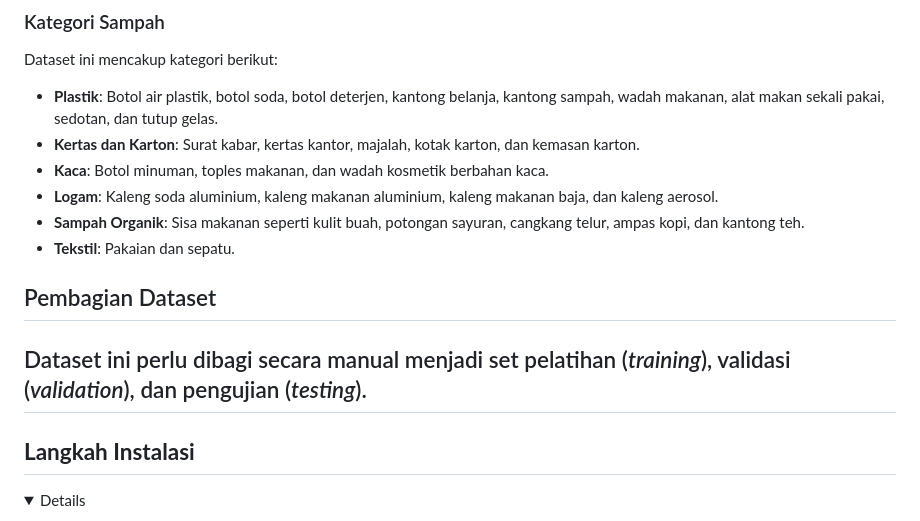
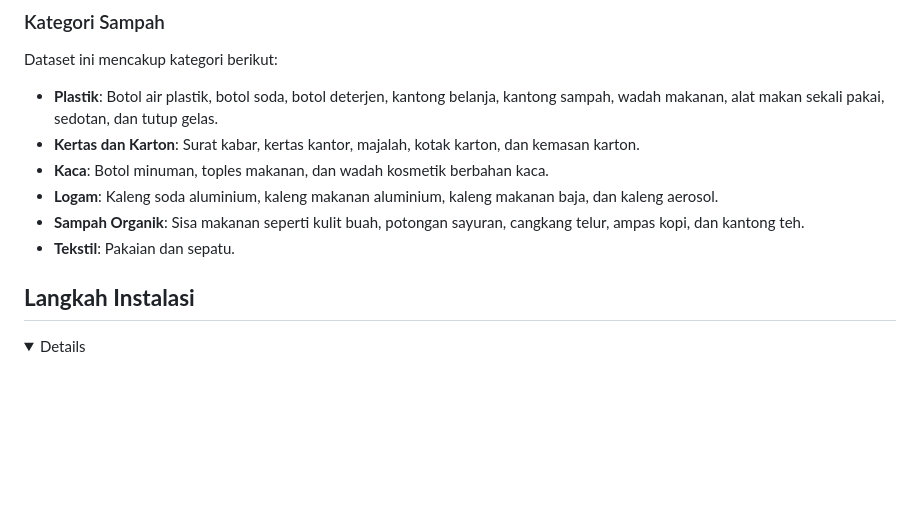
Before and after one commit to nanajem1/UAP-ML, a Markdown page: README.md, the part around the change. GitHub-like rendering; folded sections open; blank space fills up the shorter version.

```diff
--- a/README.md
+++ b/README.md
@@ -48,10 +48,6 @@ Dataset ini mencakup kategori berikut:
 - **Logam**: Kaleng soda aluminium, kaleng makanan aluminium, kaleng makanan baja, dan kaleng aerosol.
 - **Sampah Organik**: Sisa makanan seperti kulit buah, potongan sayuran, cangkang telur, ampas kopi, dan kantong teh.
 - **Tekstil**: Pakaian dan sepatu.
-
-## Pembagian Dataset
-Dataset ini perlu dibagi secara manual menjadi set pelatihan (*training*), validasi (*validation*), dan pengujian (*testing*).
----
 
 ## **Langkah Instalasi**
 
```
